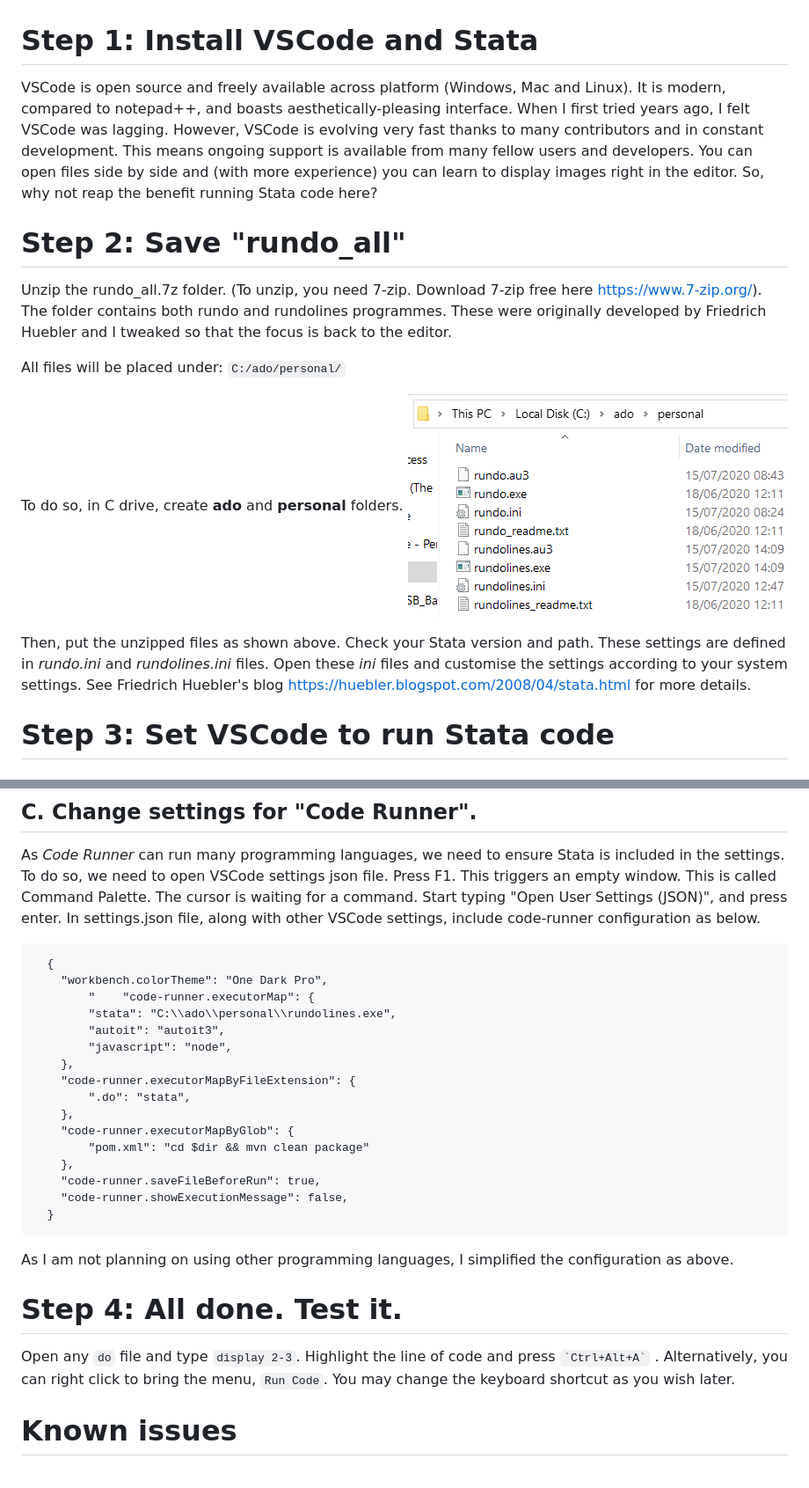
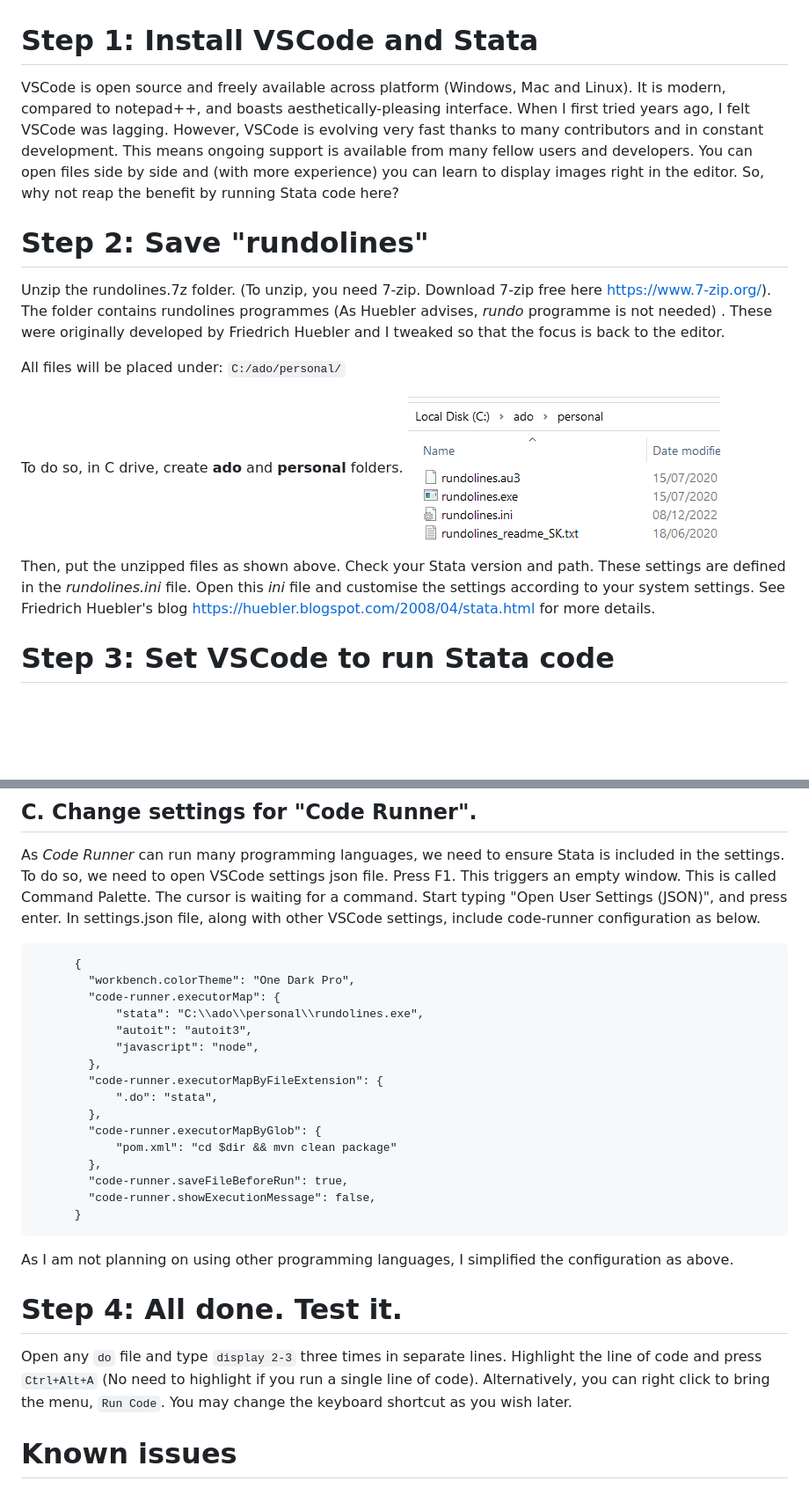
Before and after one commit to sook-tusk/Tech_Integrate_Stata_R_with_Editors, a Markdown page: Stata-VisualStudioCode/Integrate_Stata_VSCode.md, 2 parts joined by grey strips. Shown at 88% size. Drawn GitHub-style; pictures changed too: Stata-VisualStudioCode/Location.png; blank space fills up the shorter version.

Commit message:
rundo programmes removed. Not needed.

```diff
--- a/Stata-VisualStudioCode/Integrate_Stata_VSCode.md
+++ b/Stata-VisualStudioCode/Integrate_Stata_VSCode.md
@@ -1,16 +1,16 @@
 # Step 1: Install VSCode and Stata
 
-VSCode is open source and freely available across platform (Windows, Mac and Linux). It is modern, compared to notepad++, and boasts aesthetically-pleasing interface. When I first tried years ago, I felt VSCode was lagging. However, VSCode is evolving very fast thanks to many contributors and in constant development. This means ongoing support is available from many fellow users and developers. You can open files side by side and (with more experience) you can learn to display images right in the editor. So, why not reap the benefit running Stata code here?
+VSCode is open source and freely available across platform (Windows, Mac and Linux). It is modern, compared to notepad++, and boasts aesthetically-pleasing interface. When I first tried years ago, I felt VSCode was lagging. However, VSCode is evolving very fast thanks to many contributors and in constant development. This means ongoing support is available from many fellow users and developers. You can open files side by side and (with more experience) you can learn to display images right in the editor. So, why not reap the benefit by running Stata code here?
 
-# Step 2: Save "rundo_all"
+# Step 2: Save "rundolines"
 
-Unzip the rundo_all.7z folder. (To unzip, you need 7-zip. Download 7-zip free here <https://www.7-zip.org/>). The folder contains both rundo and rundolines programmes. These were originally developed by Friedrich Huebler and I tweaked so that the focus is back to the editor.
+Unzip the rundolines.7z folder. (To unzip, you need 7-zip. Download 7-zip free here <https://www.7-zip.org/>). The folder contains rundolines programmes (As Huebler advises, *rundo* programme is not needed) . These were originally developed by Friedrich Huebler and I tweaked so that the focus is back to the editor.
 
 All files will be placed under: `C:/ado/personal/`
 
 To do so, in C drive, create **ado** and **personal** folders. ![](Location.png)
 
-Then, put the unzipped files as shown above. Check your Stata version and path. These settings are defined in *rundo.ini* and *rundolines.ini* files. Open these *ini* files and customise the settings according to your system settings. See Friedrich Huebler's blog <https://huebler.blogspot.com/2008/04/stata.html> for more details.
+Then, put the unzipped files as shown above. Check your Stata version and path. These settings are defined in the *rundolines.ini* file. Open this *ini* file and customise the settings according to your system settings. See Friedrich Huebler's blog <https://huebler.blogspot.com/2008/04/stata.html> for more details.
 
 # Step 3: Set VSCode to run Stata code
 
@@ -28,28 +28,28 @@ On the left-hand side, you'll see an icon for Extensions. Search for *Stata Enha
 
 As *Code Runner* can run many programming languages, we need to ensure Stata is included in the settings. To do so, we need to open VSCode settings json file. Press F1. This triggers an empty window. This is called Command Palette. The cursor is waiting for a command. Start typing "Open User Settings (JSON)", and press enter. In settings.json file, along with other VSCode settings, include code-runner configuration as below.
 
-      {
-        "workbench.colorTheme": "One Dark Pro",
-            "    "code-runner.executorMap": {
-            "stata": "C:\\ado\\personal\\rundolines.exe",
-            "autoit": "autoit3",
-            "javascript": "node",
-        },
-        "code-runner.executorMapByFileExtension": {
-            ".do": "stata",
-        },
-        "code-runner.executorMapByGlob": {
-            "pom.xml": "cd $dir && mvn clean package"
-        },
-        "code-runner.saveFileBeforeRun": true,
-        "code-runner.showExecutionMessage": false,
-      }
+          {
+            "workbench.colorTheme": "One Dark Pro",
+            "code-runner.executorMap": {
+                "stata": "C:\\ado\\personal\\rundolines.exe",
+                "autoit": "autoit3",
+                "javascript": "node",
+            },
+            "code-runner.executorMapByFileExtension": {
+                ".do": "stata",
+            },
+            "code-runner.executorMapByGlob": {
+                "pom.xml": "cd $dir && mvn clean package"
+            },
+            "code-runner.saveFileBeforeRun": true,
+            "code-runner.showExecutionMessage": false,
+          }
 
 As I am not planning on using other programming languages, I simplified the configuration as above.
 
 # Step 4: All done. Test it.
 
-Open any `do` file and type `display 2-3`. Highlight the line of code and press `` `Ctrl+Alt+A` `` . Alternatively, you can right click to bring the menu, `Run Code`. You may change the keyboard shortcut as you wish later.
+Open any `do` file and type `display 2-3` three times in separate lines. Highlight the line of code and press `Ctrl+Alt+A` (No need to highlight if you run a single line of code). Alternatively, you can right click to bring the menu, `Run Code`. You may change the keyboard shortcut as you wish later.
 
 # Known issues
 
```
Also changed, not shown: Stata-Notepad++/Integrate_Stata_Notepad++.md (+3 -3 lines), Stata-SublimeText3_ColourScheme/Stata_Preferences.md (+6 -5 lines), 4 other files.
